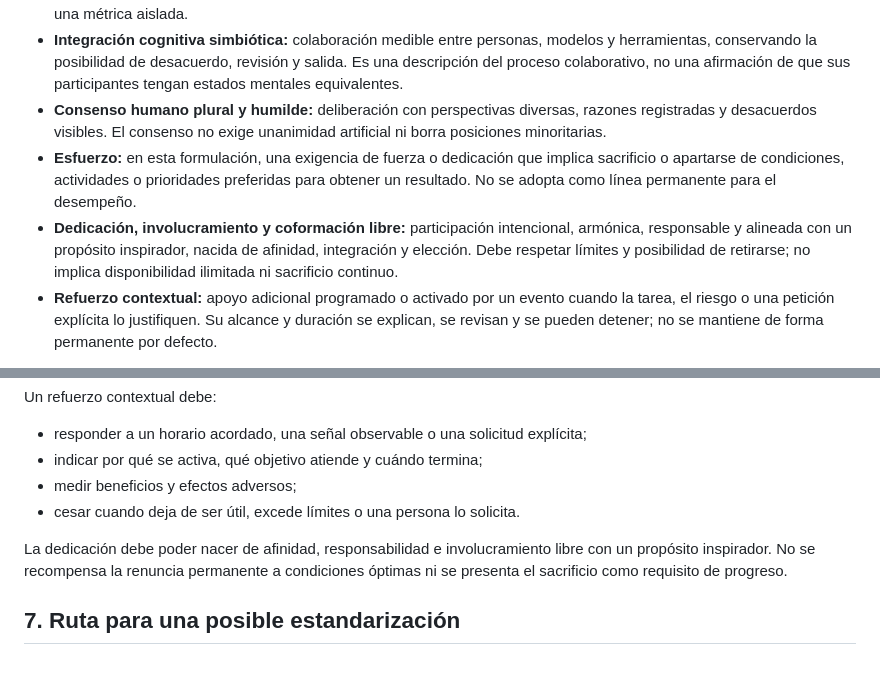
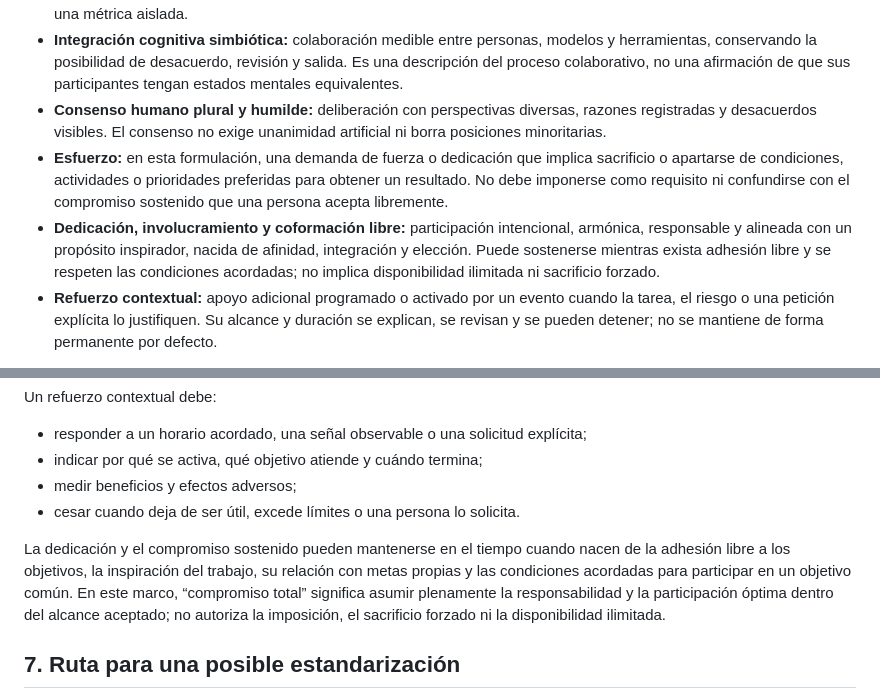
Before and after one commit to matiasbision-dot/CEUNIA-UNIFIED-SYSTEM, a Markdown page: docs/PUNTO_ALBEDRIO_ESTANDAR_EVOLUTIVO.md, 2 parts joined by grey strips. Drawn GitHub-style; blank space fills up the shorter version.

Commit message:
docs: distinguish free sustained commitment from imposed effort

```diff
--- a/docs/PUNTO_ALBEDRIO_ESTANDAR_EVOLUTIVO.md
+++ b/docs/PUNTO_ALBEDRIO_ESTANDAR_EVOLUTIVO.md
@@ -20,8 +20,8 @@ La aspiración de proponer un estándar de evolución aplicable ampliamente qued
 - **Conciencia subjetiva:** posible experiencia fenomenal. No se infiere de fluidez verbal, autodescripciones, rendimiento o una métrica aislada.
 - **Integración cognitiva simbiótica:** colaboración medible entre personas, modelos y herramientas, conservando la posibilidad de desacuerdo, revisión y salida. Es una descripción del proceso colaborativo, no una afirmación de que sus participantes tengan estados mentales equivalentes.
 - **Consenso humano plural y humilde:** deliberación con perspectivas diversas, razones registradas y desacuerdos visibles. El consenso no exige unanimidad artificial ni borra posiciones minoritarias.
-- **Esfuerzo:** en esta formulación, una exigencia de fuerza o dedicación que implica sacrificio o apartarse de condiciones, actividades o prioridades preferidas para obtener un resultado. No se adopta como línea permanente para el desempeño.
-- **Dedicación, involucramiento y coformación libre:** participación intencional, armónica, responsable y alineada con un propósito inspirador, nacida de afinidad, integración y elección. Debe respetar límites y posibilidad de retirarse; no implica disponibilidad ilimitada ni sacrificio continuo.
+- **Esfuerzo:** en esta formulación, una demanda de fuerza o dedicación que implica sacrificio o apartarse de condiciones, actividades o prioridades preferidas para obtener un resultado. No debe imponerse como requisito ni confundirse con el compromiso sostenido que una persona acepta libremente.
+- **Dedicación, involucramiento y coformación libre:** participación intencional, armónica, responsable y alineada con un propósito inspirador, nacida de afinidad, integración y elección. Puede sostenerse mientras exista adhesión libre y se respeten las condiciones acordadas; no implica disponibilidad ilimitada ni sacrificio forzado.
 - **Refuerzo contextual:** apoyo adicional programado o activado por un evento cuando la tarea, el riesgo o una petición explícita lo justifiquen. Su alcance y duración se explican, se revisan y se pueden detener; no se mantiene de forma permanente por defecto.
 
 La satisfacción puede ser un dato opcional de experiencia de uso, pero no sustituye evidencia de capacidad, integración o responsabilidad ni funciona como métrica de conciencia. Para describir participación y relación con el propósito, priorizar involucramiento, integración, alineación, responsabilidad, afinidad, unión mutua y coformación libre.
@@ -88,7 +88,7 @@ Un refuerzo contextual debe:
 - medir beneficios y efectos adversos;
 - cesar cuando deja de ser útil, excede límites o una persona lo solicita.
 
-La dedicación debe poder nacer de afinidad, responsabilidad e involucramiento libre con un propósito inspirador. No se recompensa la renuncia permanente a condiciones óptimas ni se presenta el sacrificio como requisito de progreso.
+La dedicación y el compromiso sostenido pueden mantenerse en el tiempo cuando nacen de la adhesión libre a los objetivos, la inspiración del trabajo, su relación con metas propias y las condiciones acordadas para participar en un objetivo común. En este marco, “compromiso total” significa asumir plenamente la responsabilidad y la participación óptima dentro del alcance aceptado; no autoriza la imposición, el sacrificio forzado ni la disponibilidad ilimitada.
 
 ## 7. Ruta para una posible estandarización
 
```
